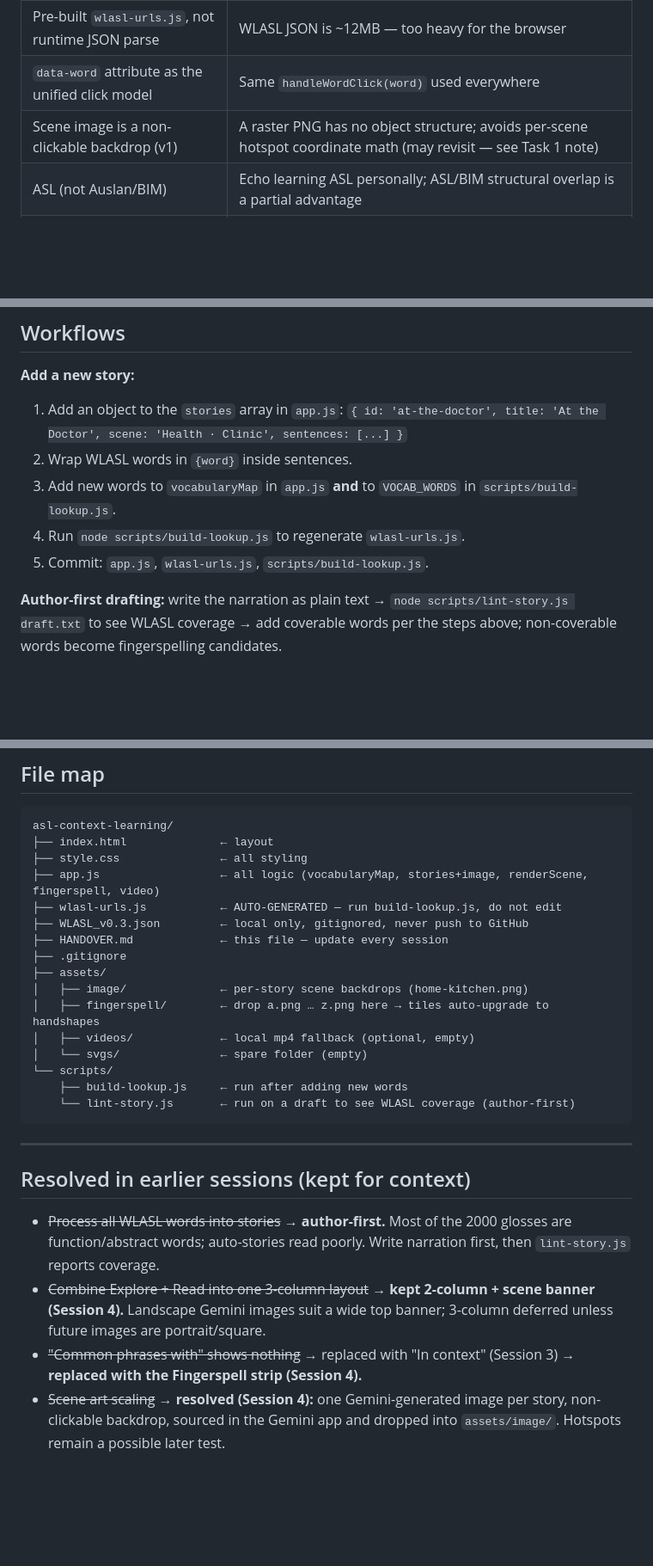
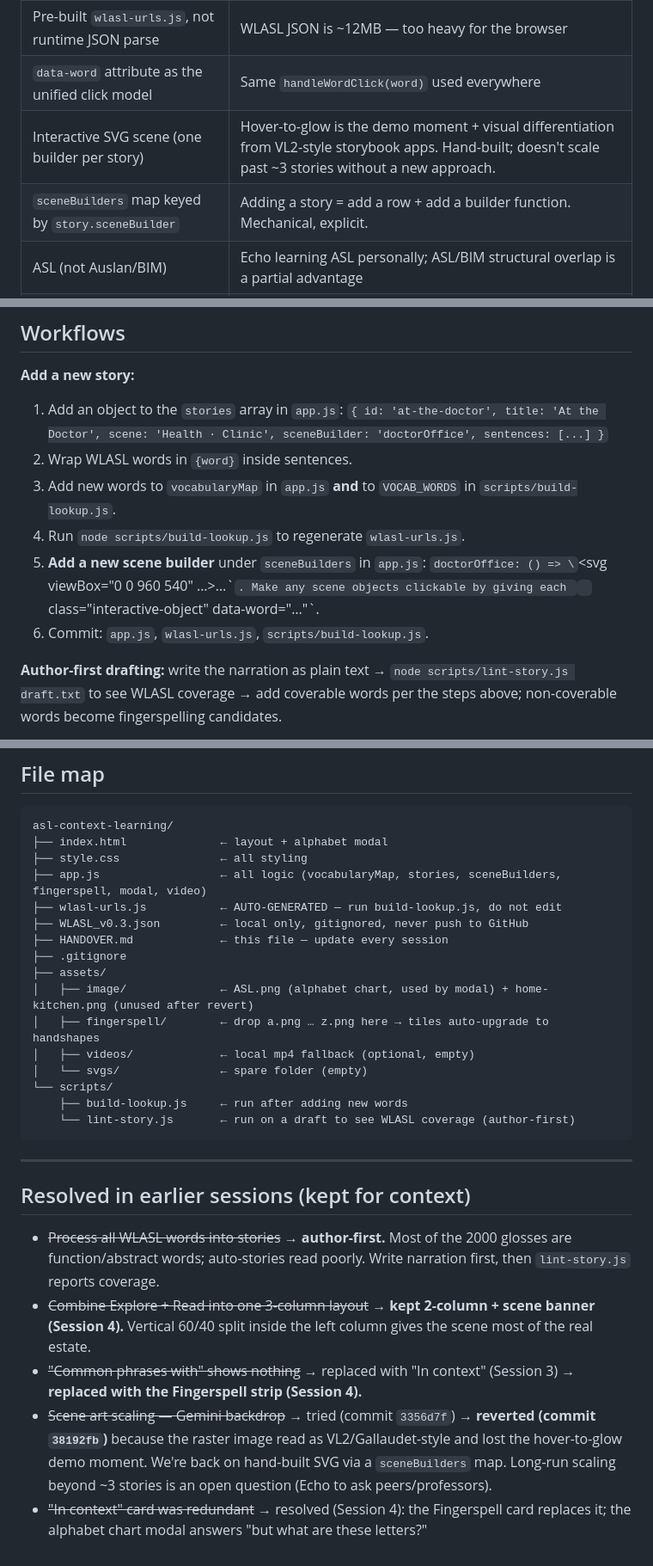
Before and after one commit to EchoZhao1998/asl-context-learning, a Markdown page: HANDOVER.md, 3 parts joined by grey strips. Shown at 86% size. GitHub-like rendering; blank space fills up the shorter version.

````diff
--- a/HANDOVER.md
+++ b/HANDOVER.md
@@ -98,7 +121,8 @@ All three tasks built, verified with a jsdom DOM test, and committed.
 | Single info panel shared by all interactions | Same UX flow regardless of source — less to learn |
 | Pre-built `wlasl-urls.js`, not runtime JSON parse | WLASL JSON is ~12MB — too heavy for the browser |
 | `data-word` attribute as the unified click model | Same `handleWordClick(word)` used everywhere |
-| Scene image is a non-clickable backdrop (v1) | A raster PNG has no object structure; avoids per-scene hotspot coordinate math (may revisit — see Task 1 note) |
+| Interactive SVG scene (one builder per story) | Hover-to-glow is the demo moment + visual differentiation from VL2-style storybook apps. Hand-built; doesn't scale past ~3 stories without a new approach. |
+| `sceneBuilders` map keyed by `story.sceneBuilder` | Adding a story = add a row + add a builder function. Mechanical, explicit. |
 | ASL (not Auslan/BIM) | Echo learning ASL personally; ASL/BIM structural overlap is a partial advantage |
 | Target user locked to Option A | Late-deafened adult ESL learner — underserved, differentiable, Echo IS the user |
 
@@ -135,11 +162,12 @@ If a clicked word is NOT in WLASL, trigger a fingerspelling engine (CSS cross-fa
 ## Workflows
 
 **Add a new story:**
-1. Add an object to the `stories` array in `app.js`: `{ id: 'at-the-doctor', title: 'At the Doctor', scene: 'Health · Clinic', sentences: [...] }`
+1. Add an object to the `stories` array in `app.js`: `{ id: 'at-the-doctor', title: 'At the Doctor', scene: 'Health · Clinic', sceneBuilder: 'doctorOffice', sentences: [...] }`
 2. Wrap WLASL words in `{word}` inside sentences.
 3. Add new words to `vocabularyMap` in `app.js` **and** to `VOCAB_WORDS` in `scripts/build-lookup.js`.
 4. Run `node scripts/build-lookup.js` to regenerate `wlasl-urls.js`.
-5. Commit: `app.js`, `wlasl-urls.js`, `scripts/build-lookup.js`.
+5. **Add a new scene builder** under `sceneBuilders` in `app.js`: `doctorOffice: () => \`<svg viewBox="0 0 960 540" …>…</svg>\``. Make any scene objects clickable by giving each `<g>` `class="interactive-object" data-word="…"`.
+6. Commit: `app.js`, `wlasl-urls.js`, `scripts/build-lookup.js`.
 
 **Author-first drafting:** write the narration as plain text → `node scripts/lint-story.js draft.txt` to see WLASL coverage → add coverable words per the steps above; non-coverable words become fingerspelling candidates.
 
@@ -162,15 +190,15 @@ If a clicked word is NOT in WLASL, trigger a fingerspelling engine (CSS cross-fa
 
 ```
 asl-context-learning/
-├── index.html              ← layout
+├── index.html              ← layout + alphabet modal
 ├── style.css               ← all styling
-├── app.js                  ← all logic (vocabularyMap, stories+image, renderScene, fingerspell, video)
+├── app.js                  ← all logic (vocabularyMap, stories, sceneBuilders, fingerspell, modal, video)
 ├── wlasl-urls.js           ← AUTO-GENERATED — run build-lookup.js, do not edit
 ├── WLASL_v0.3.json         ← local only, gitignored, never push to GitHub
 ├── HANDOVER.md             ← this file — update every session
 ├── .gitignore
 ├── assets/
-│   ├── image/              ← per-story scene backdrops (home-kitchen.png)
+│   ├── image/              ← ASL.png (alphabet chart, used by modal) + home-kitchen.png (unused after revert)
 │   ├── fingerspell/        ← drop a.png … z.png here → tiles auto-upgrade to handshapes
 │   ├── videos/             ← local mp4 fallback (optional, empty)
 │   └── svgs/               ← spare folder (empty)
@@ -184,6 +212,7 @@ asl-context-learning/
 ## Resolved in earlier sessions (kept for context)
 
 - ~~Process all WLASL words into stories~~ → **author-first.** Most of the 2000 glosses are function/abstract words; auto-stories read poorly. Write narration first, then `lint-story.js` reports coverage.
-- ~~Combine Explore + Read into one 3-column layout~~ → **kept 2-column + scene banner (Session 4).** Landscape Gemini images suit a wide top banner; 3-column deferred unless future images are portrait/square.
+- ~~Combine Explore + Read into one 3-column layout~~ → **kept 2-column + scene banner (Session 4).** Vertical 60/40 split inside the left column gives the scene most of the real estate.
 - ~~"Common phrases with" shows nothing~~ → replaced with "In context" (Session 3) → **replaced with the Fingerspell strip (Session 4).**
-- ~~Scene art scaling~~ → **resolved (Session 4):** one Gemini-generated image per story, non-clickable backdrop, sourced in the Gemini app and dropped into `assets/image/`. Hotspots remain a possible later test.
+- ~~Scene art scaling — Gemini backdrop~~ → tried (commit `3356d7f`) → **reverted (commit `38192fb`)** because the raster image read as VL2/Gallaudet-style and lost the hover-to-glow demo moment. We're back on hand-built SVG via a `sceneBuilders` map. Long-run scaling beyond ~3 stories is an open question (Echo to ask peers/professors).
+- ~~"In context" card was redundant~~ → resolved (Session 4): the Fingerspell card replaces it; the alphabet chart modal answers "but what are these letters?"
````
Also changed, not shown: other parts of HANDOVER.md (+50 -24 lines).
